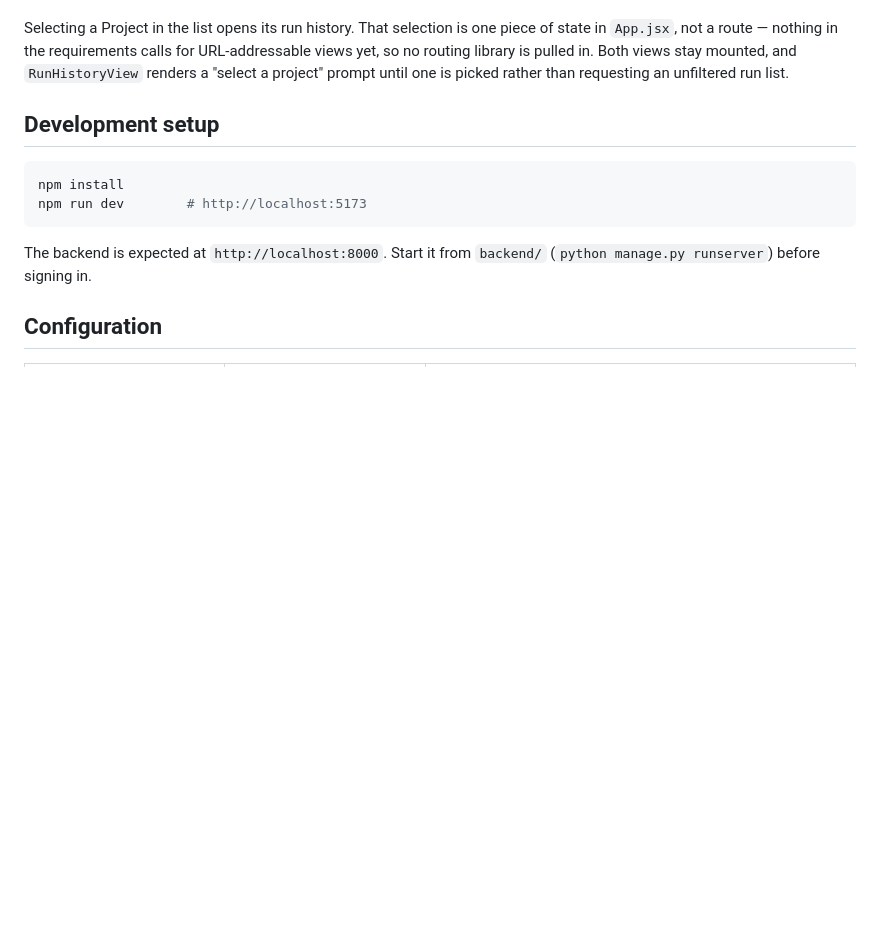
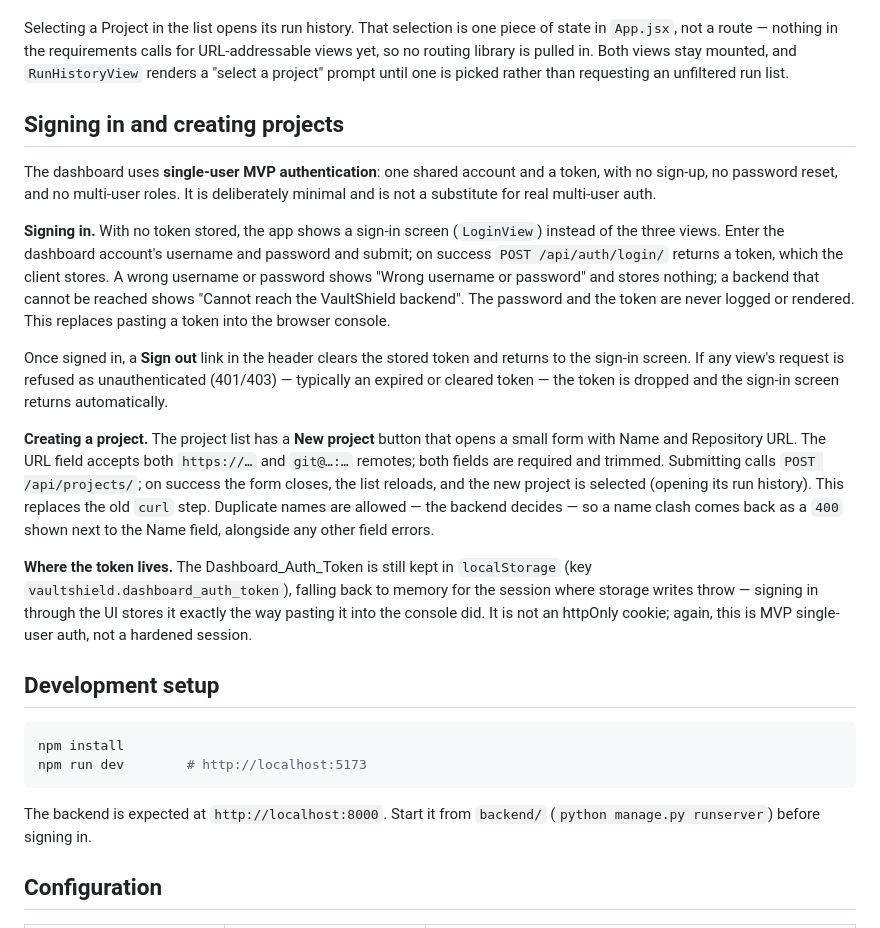
Before and after one commit to Aayush1291/VaultShield, a Markdown page: frontend/README.md, the part around the change. Rendered like a GitHub page; blank space fills up the shorter version.

Commit message:
dashboard 5/5: document the sign-in flow and new project form in the README
Adds a 'Signing in and creating projects' section: single-user MVP auth
stated plainly, the sign-in screen and its error messages, Sign out, the
automatic 401->login path, the New project form (https/git@ remotes, both
required, backend-owned duplicate names), and that the token still lives
in localStorage. Deletes nothing.

```diff
--- a/frontend/README.md
+++ b/frontend/README.md
@@ -41,6 +41,40 @@ piece of state in `App.jsx`, not a route — nothing in the requirements calls
 for URL-addressable views yet, so no routing library is pulled in. Both views
 stay mounted, and `RunHistoryView` renders a "select a project" prompt until
 one is picked rather than requesting an unfiltered run list.
+
+## Signing in and creating projects
+
+The dashboard uses **single-user MVP authentication**: one shared account and a
+token, with no sign-up, no password reset, and no multi-user roles. It is
+deliberately minimal and is not a substitute for real multi-user auth.
+
+**Signing in.** With no token stored, the app shows a sign-in screen
+(`LoginView`) instead of the three views. Enter the dashboard account's username
+and password and submit; on success `POST /api/auth/login/` returns a token,
+which the client stores. A wrong username or password shows "Wrong username or
+password" and stores nothing; a backend that cannot be reached shows "Cannot
+reach the VaultShield backend". The password and the token are never logged or
+rendered. This replaces pasting a token into the browser console.
+
+Once signed in, a **Sign out** link in the header clears the stored token and
+returns to the sign-in screen. If any view's request is refused as
+unauthenticated (401/403) — typically an expired or cleared token — the token is
+dropped and the sign-in screen returns automatically.
+
+**Creating a project.** The project list has a **New project** button that opens
+a small form with Name and Repository URL. The URL field accepts both
+`https://…` and `git@…:…` remotes; both fields are required and trimmed.
+Submitting calls `POST /api/projects/`; on success the form closes, the list
+reloads, and the new project is selected (opening its run history). This
+replaces the old `curl` step. Duplicate names are allowed — the backend decides
+— so a name clash comes back as a `400` shown next to the Name field, alongside
+any other field errors.
+
+**Where the token lives.** The Dashboard_Auth_Token is still kept in
+`localStorage` (key `vaultshield.dashboard_auth_token`), falling back to memory
+for the session where storage writes throw — signing in through the UI stores it
+exactly the way pasting it into the console did. It is not an httpOnly cookie;
+again, this is MVP single-user auth, not a hardened session.
 
 ## Development setup
 
```
